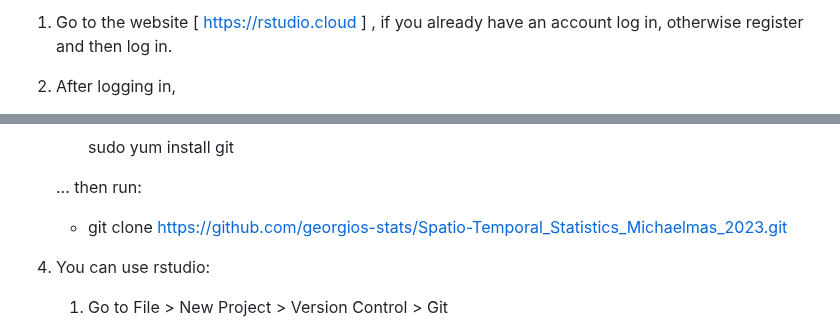
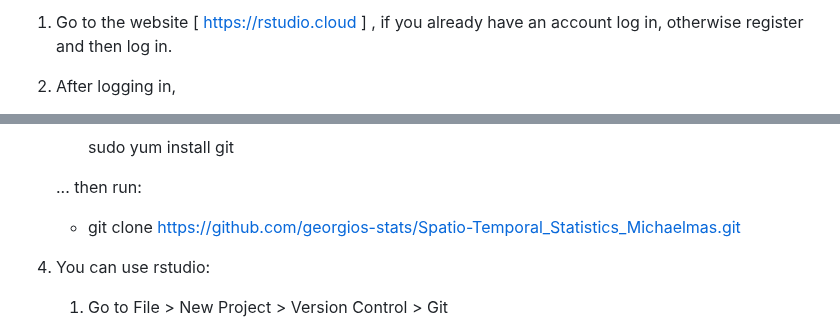
Before and after one commit to georgios-stats/Spatio-Temporal_Statistics_Michaelmas_2024, a Markdown page: Download_instructions.md, 2 parts joined by grey strips. Drawn GitHub-style.

```diff
--- a/Download_instructions.md
+++ b/Download_instructions.md
@@ -18,7 +18,7 @@
 <!-- under the terms of the GNU General Public License as published by -->
 <!-- the Free Software Foundation version 3 of the License. -->
 
-<!-- Spatio-Temporal_Statistics_Michaelmas_2023 is distributed ->
+<!-- Spatio-Temporal_Statistics_Michaelmas is distributed ->
 <!-- in the hope that it will be useful, -->
 <!-- but WITHOUT ANY WARRANTY; without even the implied warranty of -->
 <!-- MERCHANTABILITY or FITNESS FOR A PARTICULAR PURPOSE.  See the -->
@@ -78,7 +78,7 @@ Ways:
 
     ... then run:
 
-    -   git clone https://github.com/georgios-stats/Spatio-Temporal_Statistics_Michaelmas_2023.git
+    -   git clone https://github.com/georgios-stats/Spatio-Temporal_Statistics_Michaelmas.git
 
 4. You can use rstudio:
 
```
Also changed, not shown: other parts of Download_instructions.md (+9 -9 lines).
